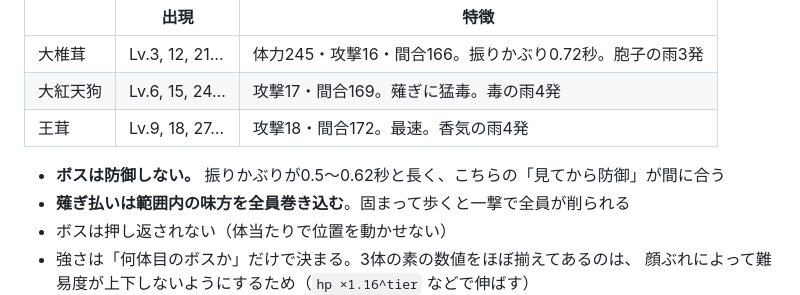
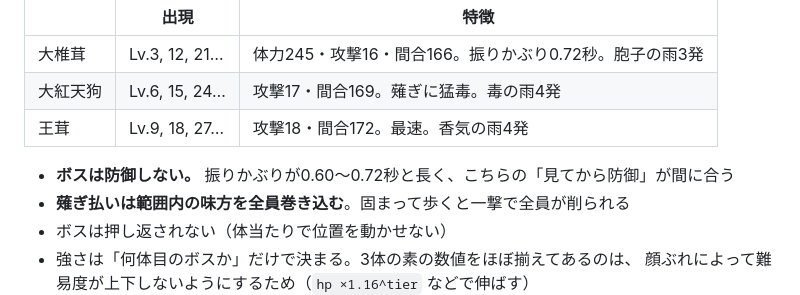
Before and after one commit to hokutomiyazaki-arch/kinoko-blade, a Markdown page: README.md, the part around the change. GitHub-like rendering.

Commit message:
READMEのボス振りかぶり秒数を実装に合わせる

```diff
--- a/README.md
+++ b/README.md
@@ -131,7 +131,7 @@ Lv.3 / 6 / 9 / 12 … でボスが出る。**ボスの大きさは横2キャラ
 | 大紅天狗 | Lv.6, 15, 24… | 攻撃17・間合169。薙ぎに猛毒。毒の雨4発 |
 | 王茸 | Lv.9, 18, 27… | 攻撃18・間合172。最速。香気の雨4発 |
 
-- **ボスは防御しない。** 振りかぶりが0.5〜0.62秒と長く、こちらの「見てから防御」が間に合う
+- **ボスは防御しない。** 振りかぶりが0.60〜0.72秒と長く、こちらの「見てから防御」が間に合う
 - **薙ぎ払いは範囲内の味方を全員巻き込む**。固まって歩くと一撃で全員が削られる
 - ボスは押し返されない（体当たりで位置を動かせない）
 - 強さは「何体目のボスか」だけで決まる。3体の素の数値をほぼ揃えてあるのは、
```
